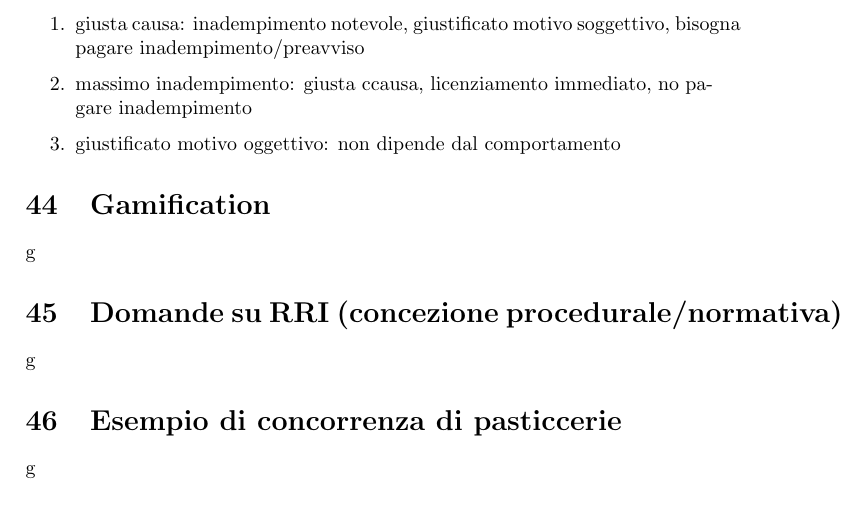
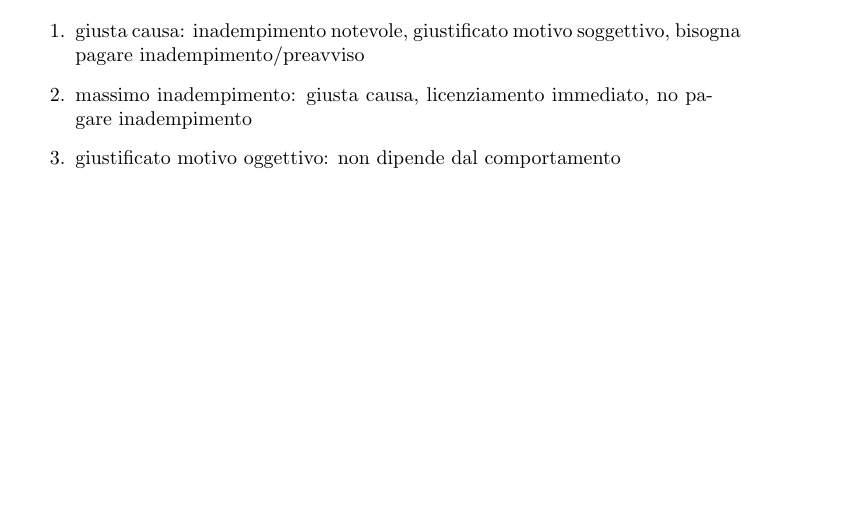
Before and after one commit to every-go/Reti_Algoritmi, a LaTeX document (Diritto/Domande.tex): part of page 29 of 29, cut so that both start at the same text. Compiled offline with pdfLaTeX.

Commit message:
Breve aggiornamento

```diff
--- a/Diritto/Domande.tex
+++ b/Diritto/Domande.tex
@@ -749,13 +749,7 @@
 	Modo di licenziare:
 	\begin{enumerate}
 		\item giusta causa: inadempimento notevole, giustificato motivo soggettivo, bisogna pagare inadempimento/preavviso
-		\item massimo inadempimento: giusta ccausa, licenziamento immediato, no pagare inadempimento
+		\item massimo inadempimento: giusta causa, licenziamento immediato, no pagare inadempimento
 		\item giustificato motivo oggettivo: non dipende dal comportamento
 	\end{enumerate}
-	\section{Gamification}
-	g
-	\section{Domande su RRI (concezione procedurale/normativa)}
-	g
-	\section{Esempio di concorrenza di pasticcerie}
-	g
 \end{document}
```
Also changed, not shown: Diritto/Domande.pdf.
